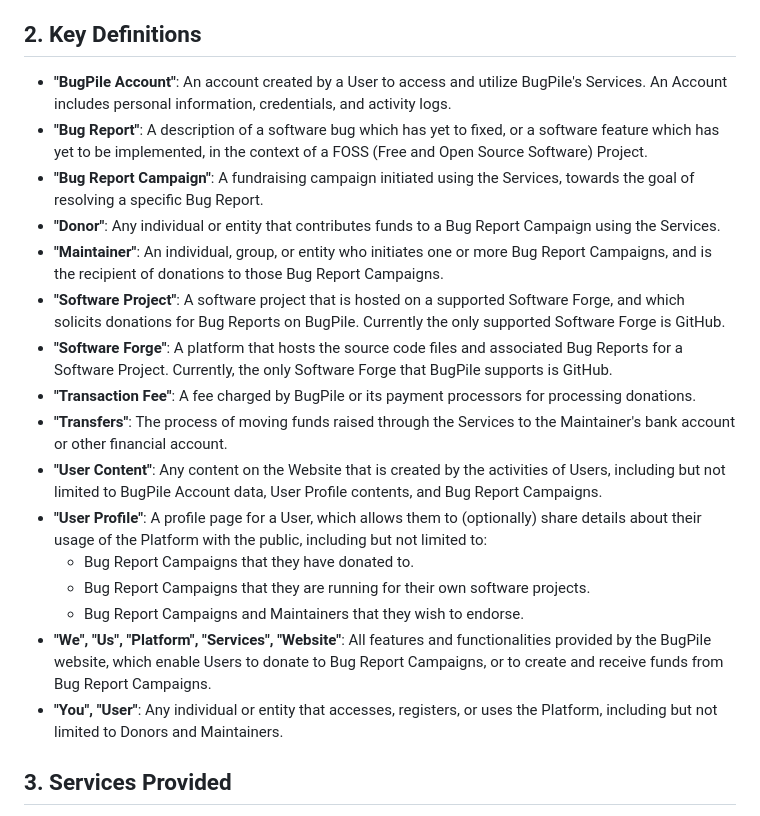
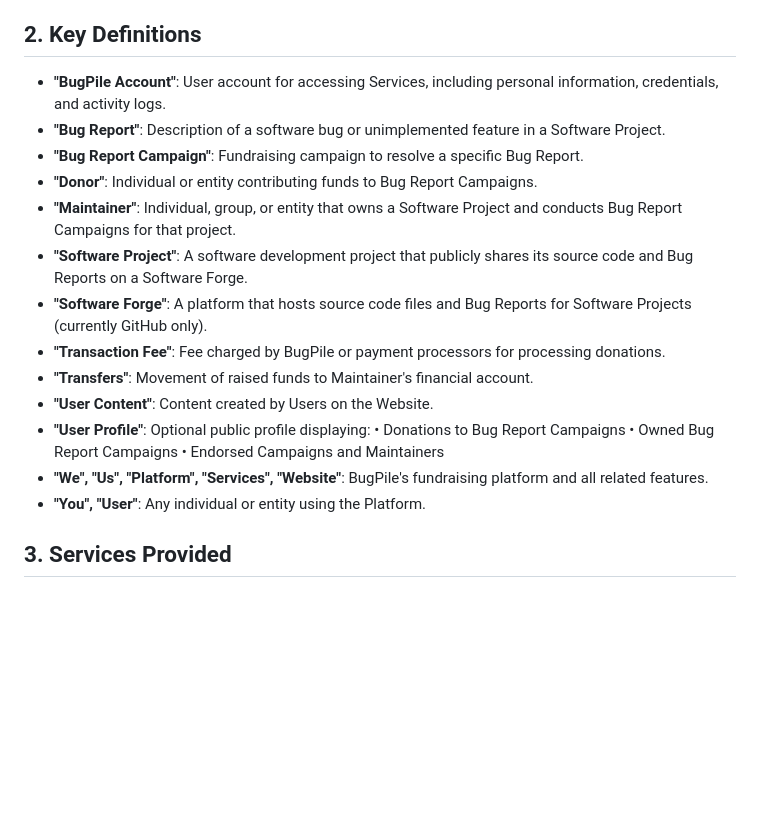
Before and after one commit to benvvalk/sponsoredissues.org-deploy, a Markdown page: legal/terms_of_service.md, the part around the change. Rendered like a GitHub page; blank space fills up the shorter version.

Commit message:
terms_of_service.md: make Definitions more concise [wip][legal]

```diff
--- a/legal/terms_of_service.md
+++ b/legal/terms_of_service.md
@@ -8,22 +8,22 @@ Note: This outline was created by modifying a ChatGPT-generated outline of the G
 
 ## 2. Key Definitions
 
-- **"BugPile Account"**: An account created by a User to access and utilize BugPile's Services. An Account includes personal information, credentials, and activity logs.
-- **"Bug Report"**: A description of a software bug which has yet to fixed, or a software feature which has yet to be implemented, in the context of a FOSS (Free and Open Source Software) Project.
-- **"Bug Report Campaign"**: A fundraising campaign initiated using the Services, towards the goal of resolving a specific Bug Report.
-- **"Donor"**: Any individual or entity that contributes funds to a Bug Report Campaign using the Services.
-- **"Maintainer"**: An individual, group, or entity who initiates one or more Bug Report Campaigns, and is the recipient of donations to those Bug Report Campaigns.
-- **"Software Project"**: A software project that is hosted on a supported Software Forge, and which solicits donations for Bug Reports on BugPile. Currently the only supported Software Forge is GitHub.
-- **"Software Forge"**: A platform that hosts the source code files and associated Bug Reports for a Software Project. Currently, the only Software Forge that BugPile supports is GitHub.
-- **"Transaction Fee"**: A fee charged by BugPile or its payment processors for processing donations.
-- **"Transfers"**: The process of moving funds raised through the Services to the Maintainer's bank account or other financial account.
-- **"User Content"**: Any content on the Website that is created by the activities of Users, including but not limited to BugPile Account data, User Profile contents, and Bug Report Campaigns.
-- **"User Profile"**: A profile page for a User, which allows them to (optionally) share details about their usage of the Platform with the public, including but not limited to:
-  - Bug Report Campaigns that they have donated to.
-  - Bug Report Campaigns that they are running for their own software projects.
-  - Bug Report Campaigns and Maintainers that they wish to endorse.
-- **"We", "Us", "Platform", "Services", "Website"**: All features and functionalities provided by the BugPile website, which enable Users to donate to Bug Report Campaigns, or to create and receive funds from Bug Report Campaigns.
-- **"You", "User"**: Any individual or entity that accesses, registers, or uses the Platform, including but not limited to Donors and Maintainers.
+- **"BugPile Account"**: User account for accessing Services, including personal information, credentials, and activity logs.
+- **"Bug Report"**: Description of a software bug or unimplemented feature in a Software Project.
+- **"Bug Report Campaign"**: Fundraising campaign to resolve a specific Bug Report.
+- **"Donor"**: Individual or entity contributing funds to Bug Report Campaigns.
+- **"Maintainer"**: Individual, group, or entity that owns a Software Project and conducts Bug Report Campaigns for that project.
+- **"Software Project"**: A software development project that publicly shares its source code and Bug Reports on a Software Forge.
+- **"Software Forge"**: A platform that hosts source code files and Bug Reports for Software Projects (currently GitHub only).
+- **"Transaction Fee"**: Fee charged by BugPile or payment processors for processing donations.
+- **"Transfers"**: Movement of raised funds to Maintainer's financial account.
+- **"User Content"**: Content created by Users on the Website.
+- **"User Profile"**: Optional public profile displaying:
+  • Donations to Bug Report Campaigns
+  • Owned Bug Report Campaigns
+  • Endorsed Campaigns and Maintainers
+- **"We", "Us", "Platform", "Services", "Website"**: BugPile's fundraising platform and all related features.
+- **"You", "User"**: Any individual or entity using the Platform.
 
 ## 3. Services Provided
 
```
